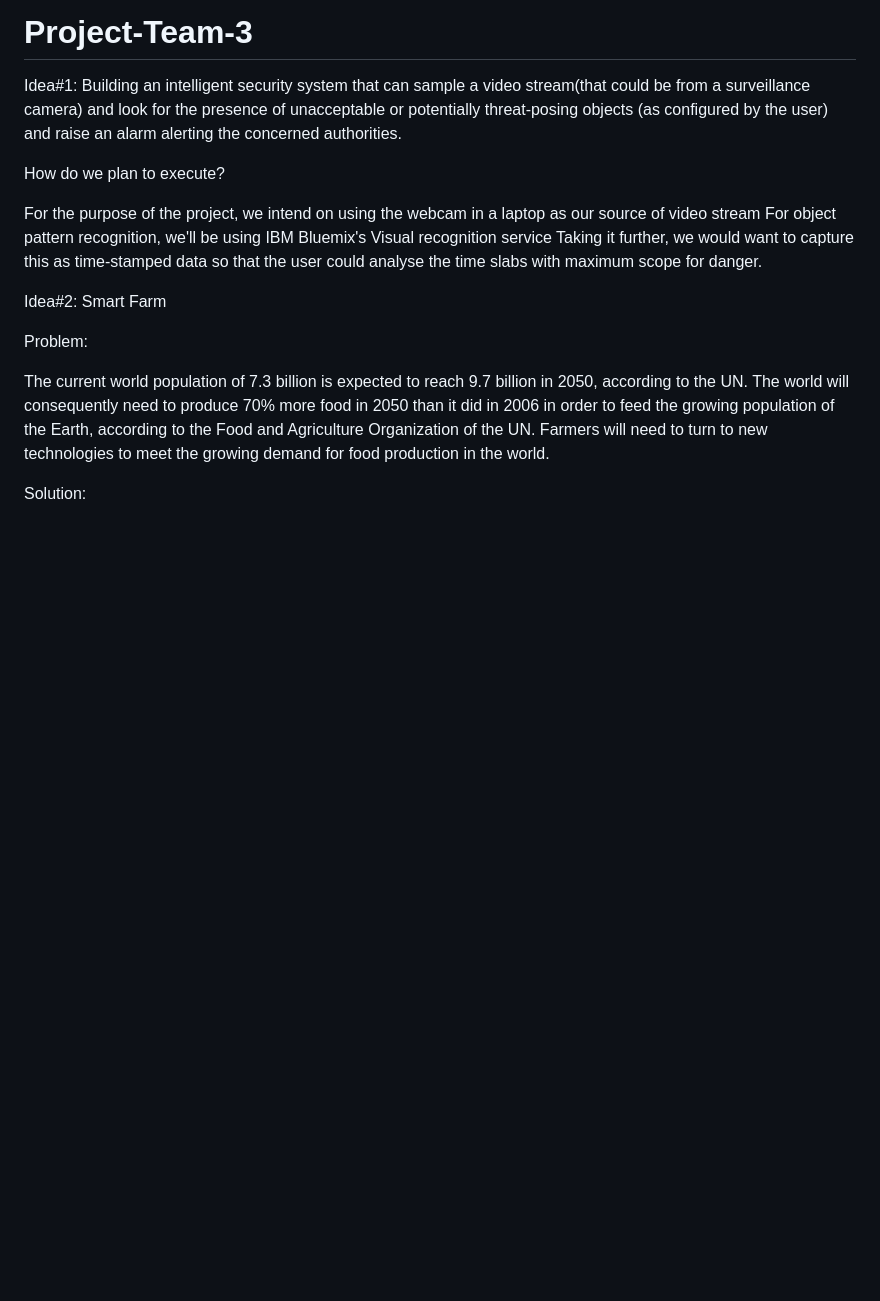
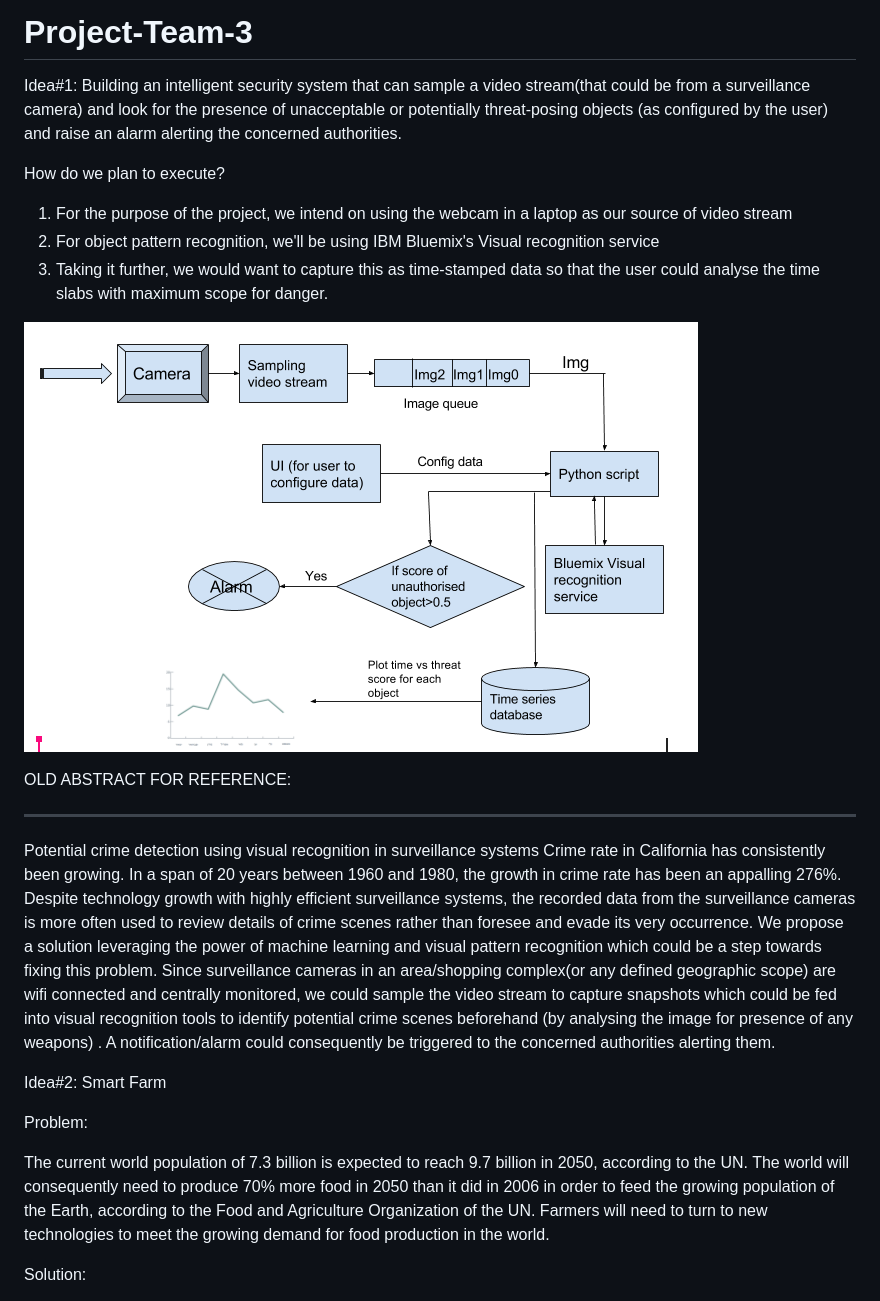
Before and after one commit to SJSU272LabS17/Project-Team-3, a Markdown page: README.md, the part around the change printed below. Rendered like a GitHub page; pictures changed too: images/flowdiagram1.png (added); blank space fills up the shorter version.

Commit message:
Updated idea #1 and images for abstracts

```diff
--- a/README.md
+++ b/README.md
@@ -4,9 +4,18 @@ Idea#1: Building an intelligent security system that can sample a video stream(t
 
 How do we plan to execute?
 
-For the purpose of the project, we intend on using the webcam in a laptop as our source of video stream
-For object pattern recognition, we'll be using IBM Bluemix's Visual recognition service
-Taking it further, we would want to capture this as time-stamped data so that the user could analyse the time slabs with maximum scope for danger.
+1. For the purpose of the project, we intend on using the webcam in a laptop as our source of video stream
+2. For object pattern recognition, we'll be using IBM Bluemix's Visual recognition service
+3. Taking it further, we would want to capture this as time-stamped data so that the user could analyse the time slabs with maximum scope for danger.
+
+![alt tag](https://github.com/SJSU272LabS17/Project-Team-3/blob/master/images/flowdiagram1.png#center)
+
+
+OLD ABSTRACT FOR REFERENCE:
+*************************
+Potential crime detection using visual recognition in surveillance systems
+Crime rate in California has consistently been growing. In a span of 20 years between 1960 and 1980, the growth in crime rate has been an appalling 276%. Despite technology growth with highly efficient surveillance systems, the recorded data from the surveillance cameras is more often used to review details of crime scenes rather than foresee and evade its very occurrence.
+We propose a solution leveraging the power of machine learning and visual pattern recognition which could be a step towards fixing this problem. Since surveillance cameras in an area/shopping complex(or any defined geographic scope) are wifi connected and centrally monitored, we could sample the video stream to capture snapshots which could be fed into visual recognition tools to identify potential crime scenes beforehand (by analysing the image for presence of any weapons) . A notification/alarm could consequently be triggered to the concerned authorities alerting them.
 
 
 Idea#2: Smart Farm
```
Also changed, not shown: other parts of README.md (+1 -1 lines), images/flowdiagram.png (deleted), images/flowdiagram3.png (added).
